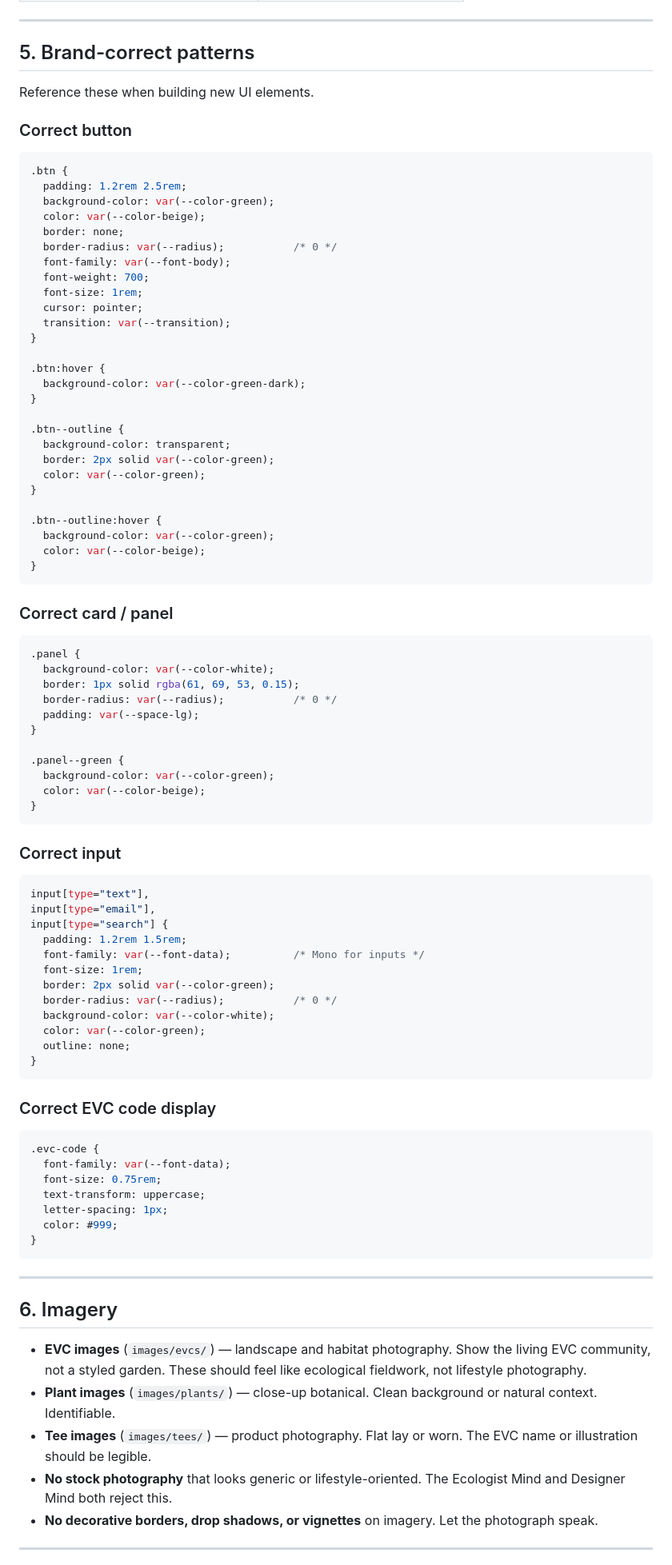
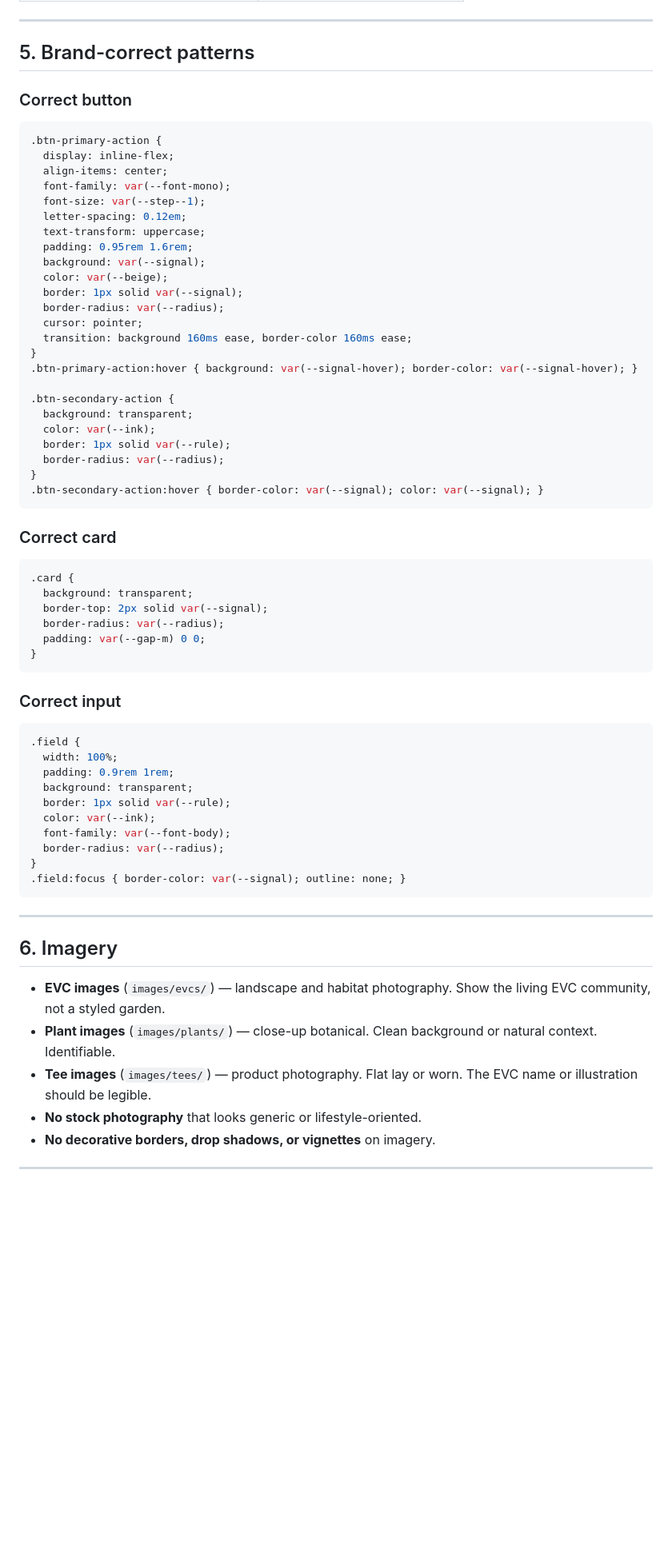
Before and after one commit to tinyforests/super-barnacle, a Markdown page: docs/BRAND.md, the part around one of its changes. Shown at 80% size. Drawn GitHub-style; blank space fills up the shorter version.

````diff
--- a/docs/BRAND.md
+++ b/docs/BRAND.md
@@ -209,94 +176,70 @@ These substitutions apply across all copy in this repo:
 
 ## 5. Brand-correct patterns
 
-Reference these when building new UI elements.
-
 ### Correct button
 
 ```css
-.btn {
-  padding: 1.2rem 2.5rem;
-  background-color: var(--color-green);
-  color: var(--color-beige);
-  border: none;
-  border-radius: var(--radius);           /* 0 */
-  font-family: var(--font-body);
-  font-weight: 700;
-  font-size: 1rem;
+.btn-primary-action {
+  display: inline-flex;
+  align-items: center;
+  font-family: var(--font-mono);
+  font-size: var(--step--1);
+  letter-spacing: 0.12em;
+  text-transform: uppercase;
+  padding: 0.95rem 1.6rem;
+  background: var(--signal);
+  color: var(--beige);
+  border: 1px solid var(--signal);
+  border-radius: var(--radius);
   cursor: pointer;
-  transition: var(--transition);
+  transition: background 160ms ease, border-color 160ms ease;
 }
+.btn-primary-action:hover { background: var(--signal-hover); border-color: var(--signal-hover); }
 
-.btn:hover {
-  background-color: var(--color-green-dark);
+.btn-secondary-action {
+  background: transparent;
+  color: var(--ink);
+  border: 1px solid var(--rule);
+  border-radius: var(--radius);
 }
-
-.btn--outline {
-  background-color: transparent;
-  border: 2px solid var(--color-green);
-  color: var(--color-green);
-}
-
-.btn--outline:hover {
-  background-color: var(--color-green);
-  color: var(--color-beige);
-}
+.btn-secondary-action:hover { border-color: var(--signal); color: var(--signal); }
 ```
 
-### Correct card / panel
+### Correct card
 
 ```css
-.panel {
-  background-color: var(--color-white);
-  border: 1px solid rgba(61, 69, 53, 0.15);
-  border-radius: var(--radius);           /* 0 */
-  padding: var(--space-lg);
-}
-
-.panel--green {
-  background-color: var(--color-green);
-  color: var(--color-beige);
+.card {
+  background: transparent;
+  border-top: 2px solid var(--signal);
+  border-radius: var(--radius);
+  padding: var(--gap-m) 0 0;
 }
 ```
 
 ### Correct input
 
 ```css
-input[type="text"],
-input[type="email"],
-input[type="search"] {
-  padding: 1.2rem 1.5rem;
-  font-family: var(--font-data);          /* Mono for inputs */
-  font-size: 1rem;
-  border: 2px solid var(--color-green);
-  border-radius: var(--radius);           /* 0 */
-  background-color: var(--color-white);
-  color: var(--color-green);
-  outline: none;
+.field {
+  width: 100%;
+  padding: 0.9rem 1rem;
+  background: transparent;
+  border: 1px solid var(--rule);
+  color: var(--ink);
+  font-family: var(--font-body);
+  border-radius: var(--radius);
 }
-```
-
-### Correct EVC code display
-
-```css
-.evc-code {
-  font-family: var(--font-data);
-  font-size: 0.75rem;
-  text-transform: uppercase;
-  letter-spacing: 1px;
-  color: #999;
-}
+.field:focus { border-color: var(--signal); outline: none; }
 ```
 
 ---
 
 ## 6. Imagery
 
-- **EVC images** (`images/evcs/`) — landscape and habitat photography. Show the living EVC community, not a styled garden. These should feel like ecological fieldwork, not lifestyle photography.
+- **EVC images** (`images/evcs/`) — landscape and habitat photography. Show the living EVC community, not a styled garden.
 - **Plant images** (`images/plants/`) — close-up botanical. Clean background or natural context. Identifiable.
 - **Tee images** (`images/tees/`) — product photography. Flat lay or worn. The EVC name or illustration should be legible.
-- **No stock photography** that looks generic or lifestyle-oriented. The Ecologist Mind and Designer Mind both reject this.
-- **No decorative borders, drop shadows, or vignettes** on imagery. Let the photograph speak.
+- **No stock photography** that looks generic or lifestyle-oriented.
+- **No decorative borders, drop shadows, or vignettes** on imagery.
 
 ---
 
````
Also changed, not shown: other parts of docs/BRAND.md (+70 -105 lines).
